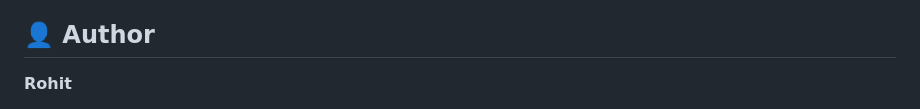
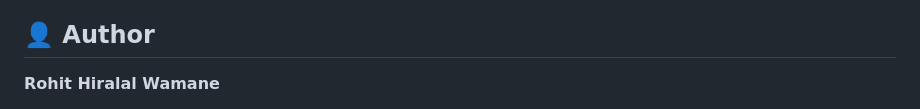
Before and after one commit to thelon1/credit-risk-prediction-system, a Markdown page: README.md, the part around one of its changes. Drawn GitHub-style.

```diff
--- a/README.md
+++ b/README.md
@@ -197,5 +197,5 @@ This is a portfolio and educational project trained on a public dataset. It is *
 
 ## 👤 Author
 
-**Rohit**
+**Rohit Hiralal Wamane**
 
```
Also changed, not shown: other parts of README.md (+1 -2 lines).
